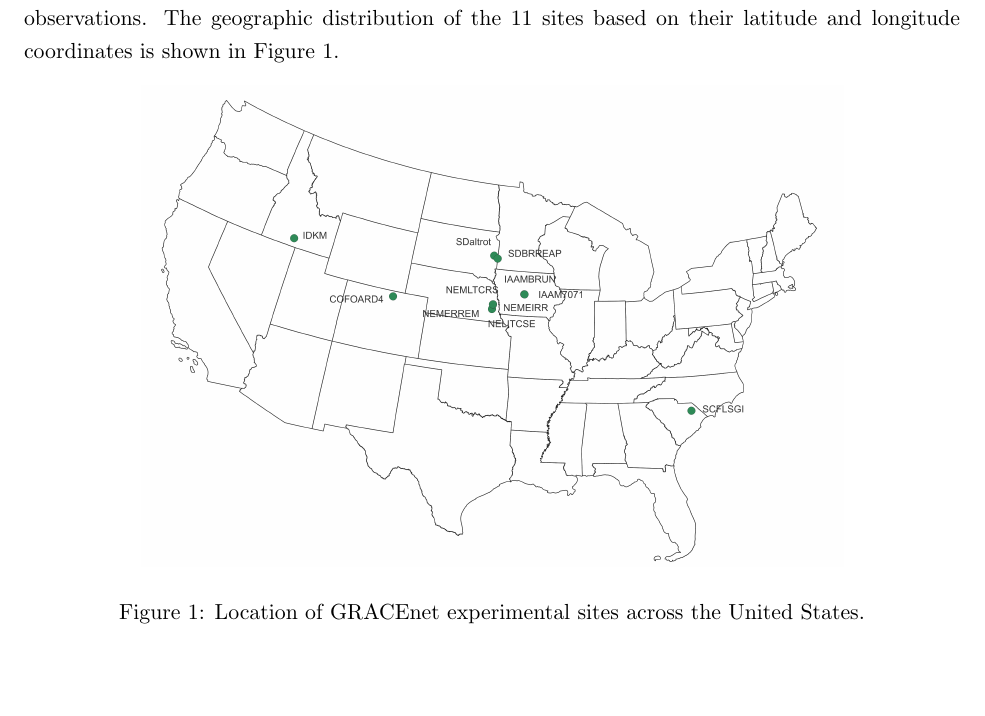
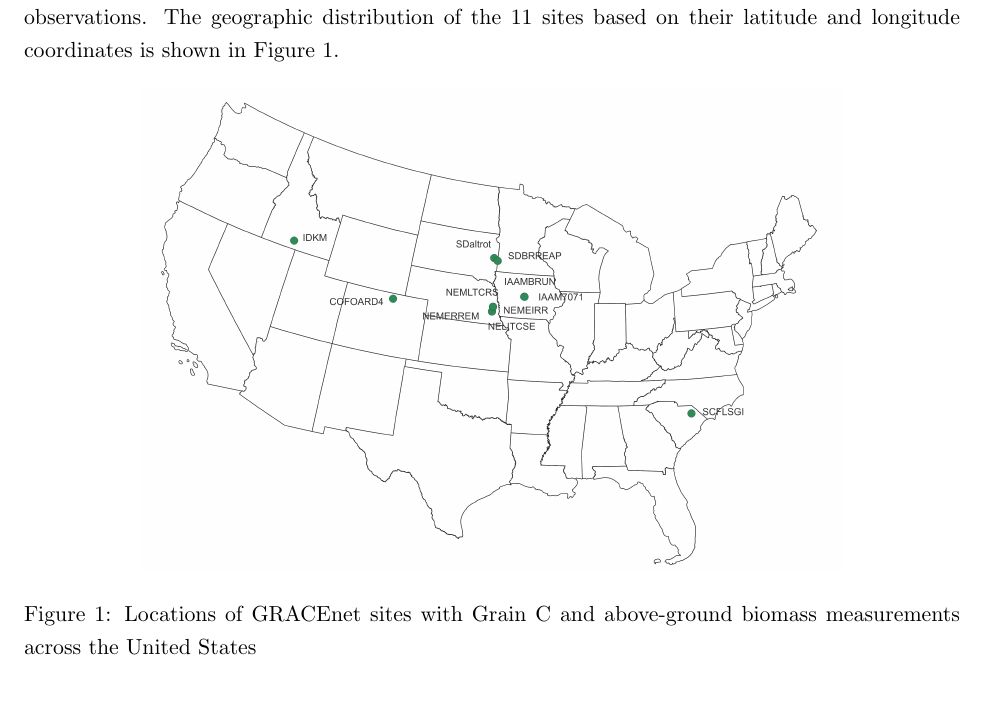
Before and after one commit to qihao-2/Bayesian-Hierarchical-Analysis-of-Crop-Yield-and-Biomass-in-the-GRACEnet-Data-coding, a LaTeX paper (final_report_v5.tex): part of page 2 of 12, cut so that both start at the same text, the shorter picture padded with empty space. Compiled offline with pdfLaTeX.

Commit message:
Add files via upload

```diff
--- a/final_report_v5.tex
+++ b/final_report_v5.tex
@@ -39,7 +39,7 @@ The data come from GRACEnet, the Greenhouse gas Reduction through Agricultural C
 \begin{figure}[H]
 \centering
 \includegraphics[width=0.75\textwidth]{outputs/figures/gracenet_site_map.png}
-\caption{Location of GRACEnet experimental sites across the United States.}
+\caption{Locations of GRACEnet sites with Grain C and above-ground biomass measurements across the United States}
 \label{fig:site-map}
 \end{figure}
 
```
